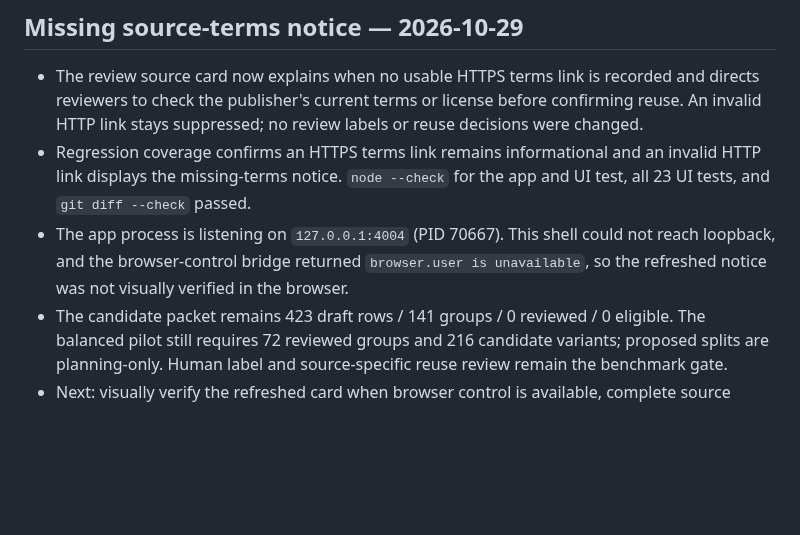
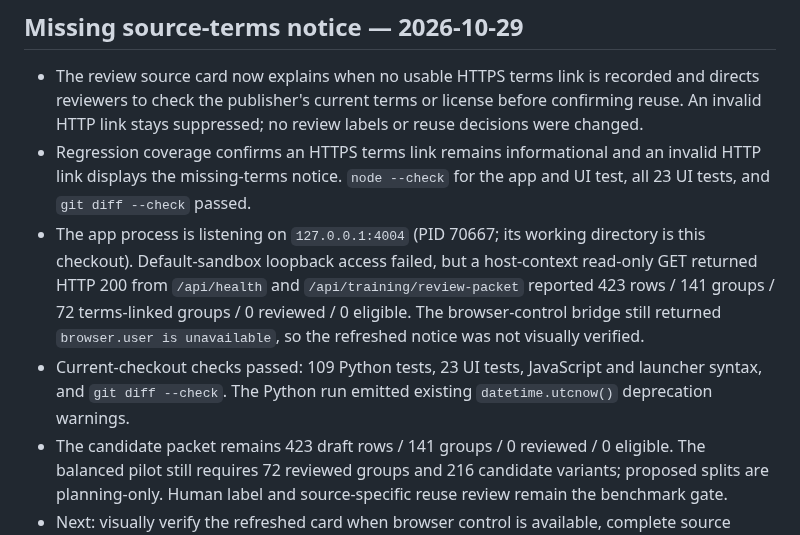
Before and after one commit to arjeetanand/PromptMesh, a Markdown page: HANDOFF.md, the part around the change. Drawn GitHub-style; blank space fills up the shorter version.

Commit message:
Record live benchmark workflow verification

```diff
--- a/HANDOFF.md
+++ b/HANDOFF.md
@@ -666,7 +666,8 @@
 
 - The review source card now explains when no usable HTTPS terms link is recorded and directs reviewers to check the publisher's current terms or license before confirming reuse. An invalid HTTP link stays suppressed; no review labels or reuse decisions were changed.
 - Regression coverage confirms an HTTPS terms link remains informational and an invalid HTTP link displays the missing-terms notice. `node --check` for the app and UI test, all 23 UI tests, and `git diff --check` passed.
-- The app process is listening on `127.0.0.1:4004` (PID 70667). This shell could not reach loopback, and the browser-control bridge returned `browser.user is unavailable`, so the refreshed notice was not visually verified in the browser.
+- The app process is listening on `127.0.0.1:4004` (PID 70667; its working directory is this checkout). Default-sandbox loopback access failed, but a host-context read-only GET returned HTTP 200 from `/api/health` and `/api/training/review-packet` reported 423 rows / 141 groups / 72 terms-linked groups / 0 reviewed / 0 eligible. The browser-control bridge still returned `browser.user is unavailable`, so the refreshed notice was not visually verified.
+- Current-checkout checks passed: 109 Python tests, 23 UI tests, JavaScript and launcher syntax, and `git diff --check`. The Python run emitted existing `datetime.utcnow()` deprecation warnings.
 - The candidate packet remains 423 draft rows / 141 groups / 0 reviewed / 0 eligible. The balanced pilot still requires 72 reviewed groups and 216 candidate variants; proposed splits are planning-only. Human label and source-specific reuse review remain the benchmark gate.
 - Next: visually verify the refreshed card when browser control is available, complete source review, then run the matched frozen benchmark. PR #2 still needs a confirmed push when GitHub connectivity returns.
 
```
Also changed, not shown: CHECKLIST.md (+2 -0 lines).
